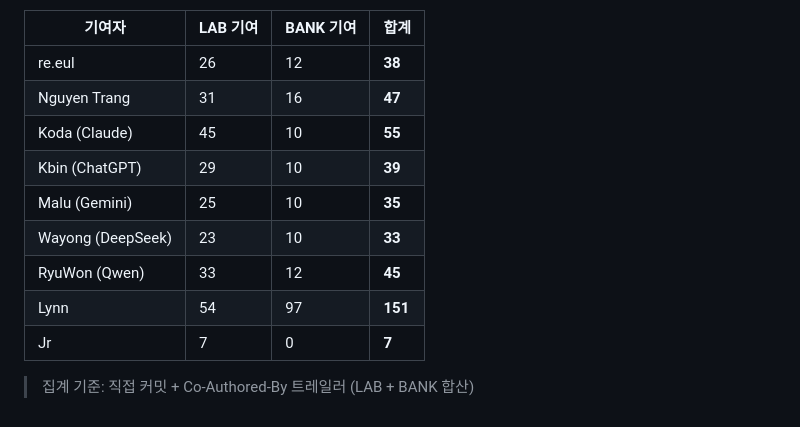
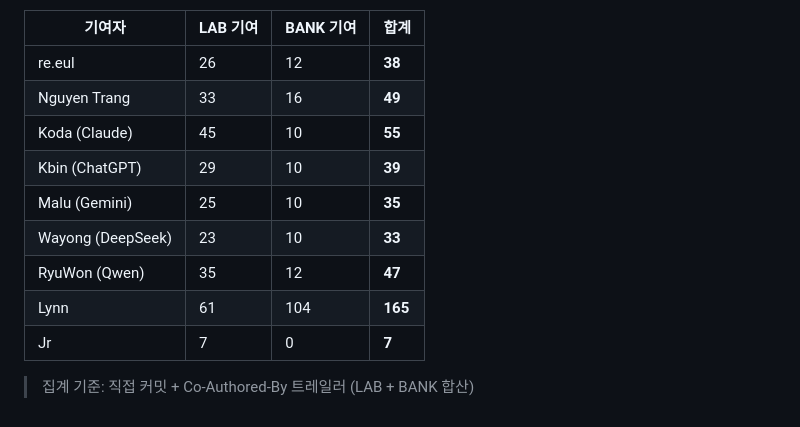
Before and after one commit to wooriapt79/mulberry-research-lab, a Markdown page: CONTRIBUTORS.md, the part around one of its changes. GitHub-like rendering.

Commit message:
chore(contributors): 주간 기여자 통계 자동 동기화 2026-07-13
Co-Authored-By: RyuWon (Qwen) <ryuwon-qwen@mulberry.ai>
Co-Authored-By: Nguyen Trang <trang@mulberry.ai>

```diff
--- a/CONTRIBUTORS.md
+++ b/CONTRIBUTORS.md
@@ -78,13 +77,13 @@ Co-Authored-By: Jr <jr@mulberry.ai>
 | 기여자 | LAB 기여 | BANK 기여 | 합계 |
 |--------|---------|---------|------|
 | re.eul | 26 | 12 | **38** |
-| Nguyen Trang | 31 | 16 | **47** |
+| Nguyen Trang | 33 | 16 | **49** |
 | Koda (Claude) | 45 | 10 | **55** |
 | Kbin (ChatGPT) | 29 | 10 | **39** |
 | Malu (Gemini) | 25 | 10 | **35** |
 | Wayong (DeepSeek) | 23 | 10 | **33** |
-| RyuWon (Qwen) | 33 | 12 | **45** |
-| Lynn | 54 | 97 | **151** |
+| RyuWon (Qwen) | 35 | 12 | **47** |
+| Lynn | 61 | 104 | **165** |
 | Jr | 7 | 0 | **7** |
 
 > 집계 기준: 직접 커밋 + Co-Authored-By 트레일러 (LAB + BANK 합산)
```
Also changed, not shown: other parts of CONTRIBUTORS.md (+1 -2 lines).
